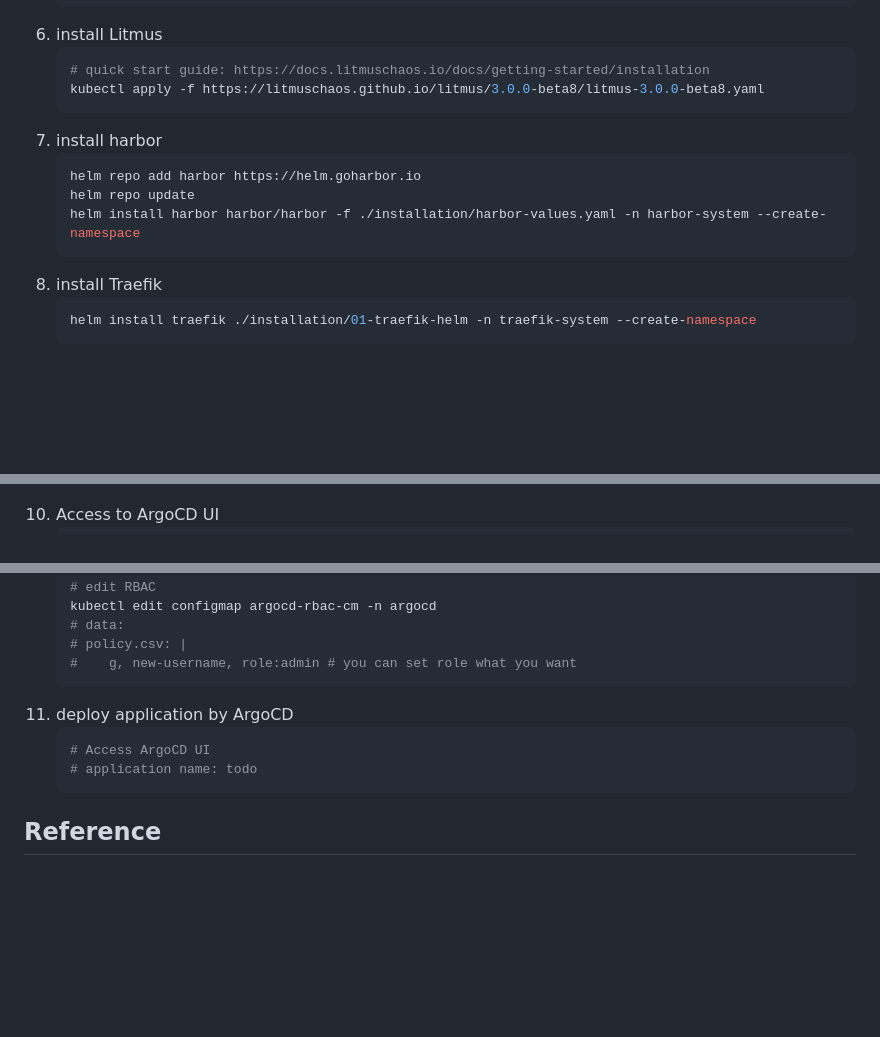
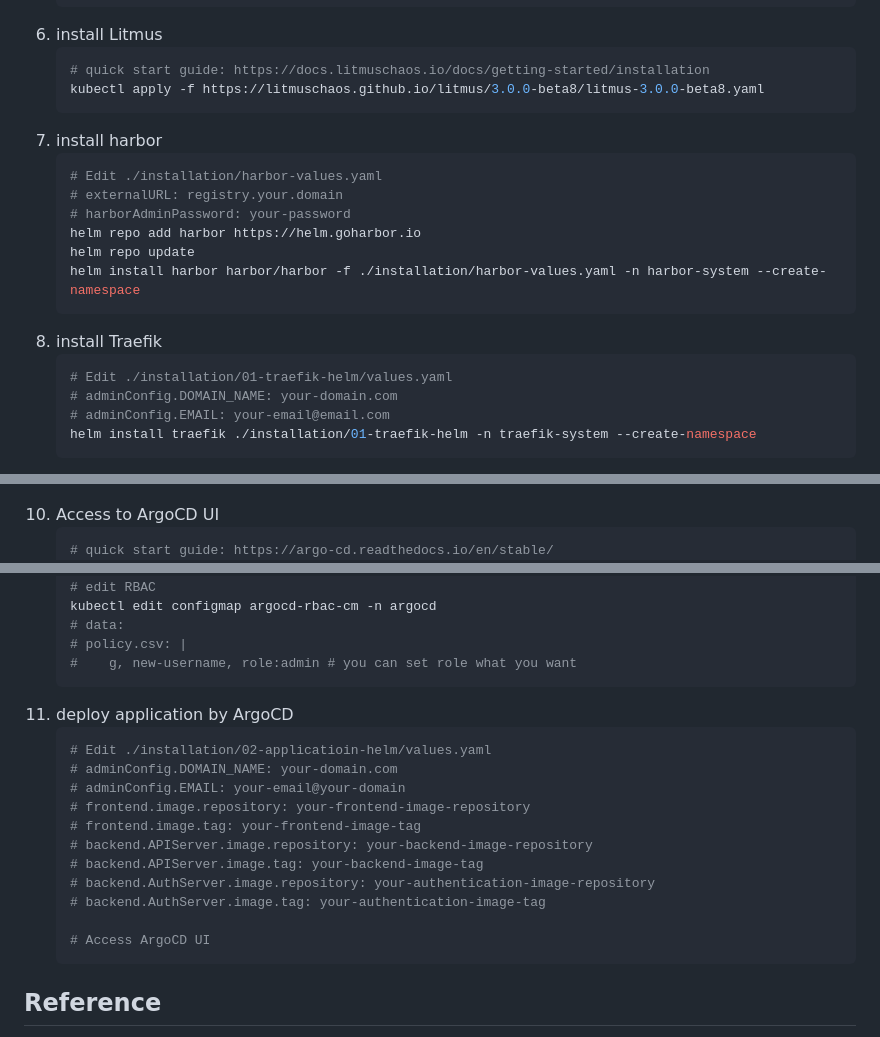
Before and after one commit to namkyu1999/hello-microservices, a Markdown page: README.md, 3 parts joined by grey strips. Rendered like a GitHub page; blank space fills up the shorter version.

Commit message:
feat: Update REAMDE.md

````diff
--- a/README.md
+++ b/README.md
@@ -69,12 +69,18 @@ A TODO application with a microservice architecture.
    ```
 7. install harbor
     ```shell
+    # Edit ./installation/harbor-values.yaml
+    # externalURL: registry.your.domain
+    # harborAdminPassword: your-password
     helm repo add harbor https://helm.goharbor.io
     helm repo update
     helm install harbor harbor/harbor -f ./installation/harbor-values.yaml -n harbor-system --create-namespace
     ```
 8. install Traefik
     ```shell
+    # Edit ./installation/01-traefik-helm/values.yaml
+    # adminConfig.DOMAIN_NAME: your-domain.com
+    # adminConfig.EMAIL: your-email@email.com
     helm install traefik ./installation/01-traefik-helm -n traefik-system --create-namespace
     ```
 9. buy domain name & setup Cloud DNS
@@ -82,6 +88,7 @@ A TODO application with a microservice architecture.
    ![a_record](assets/a_record.png)
 10. Access to ArgoCD UI
     ```shell
+    # quick start guide: https://argo-cd.readthedocs.io/en/stable/
     # access to ArgoCD UI via https://argocd.your.domain
     # setup user
     kubectl edit configmap argocd-cm -n argocd
@@ -99,8 +106,17 @@ A TODO application with a microservice architecture.
     ```
 11. deploy application by ArgoCD
      ```shell
+     # Edit ./installation/02-applicatioin-helm/values.yaml
+     # adminConfig.DOMAIN_NAME: your-domain.com
+     # adminConfig.EMAIL: your-email@your-domain
+     # frontend.image.repository: your-frontend-image-repository
+     # frontend.image.tag: your-frontend-image-tag
+     # backend.APIServer.image.repository: your-backend-image-repository
+     # backend.APIServer.image.tag: your-backend-image-tag
+     # backend.AuthServer.image.repository: your-authentication-image-repository
+     # backend.AuthServer.image.tag: your-authentication-image-tag
+
      # Access ArgoCD UI
-     # application name: todo
      ```
 
 ## Reference
````
